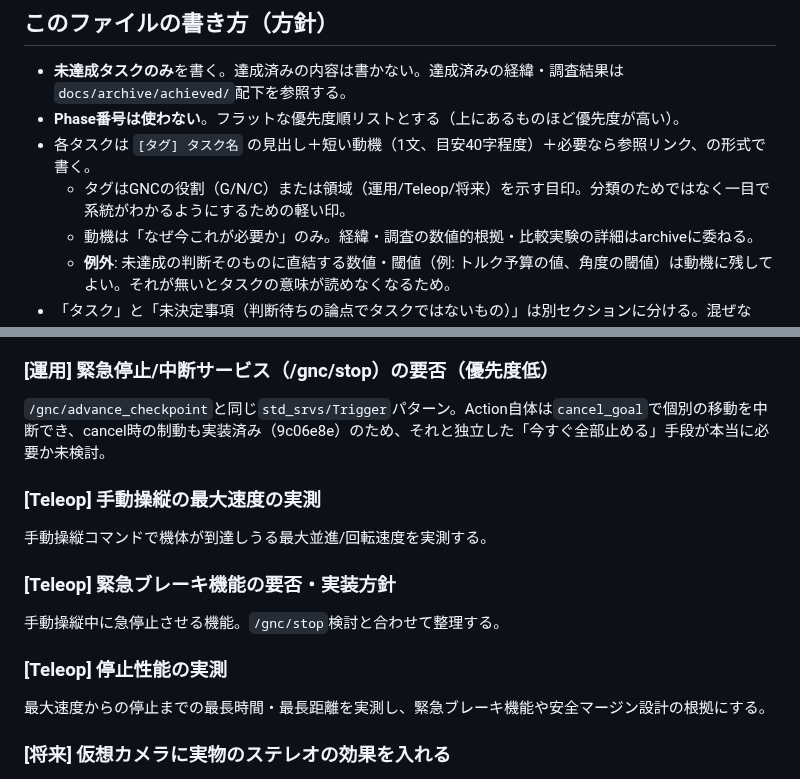
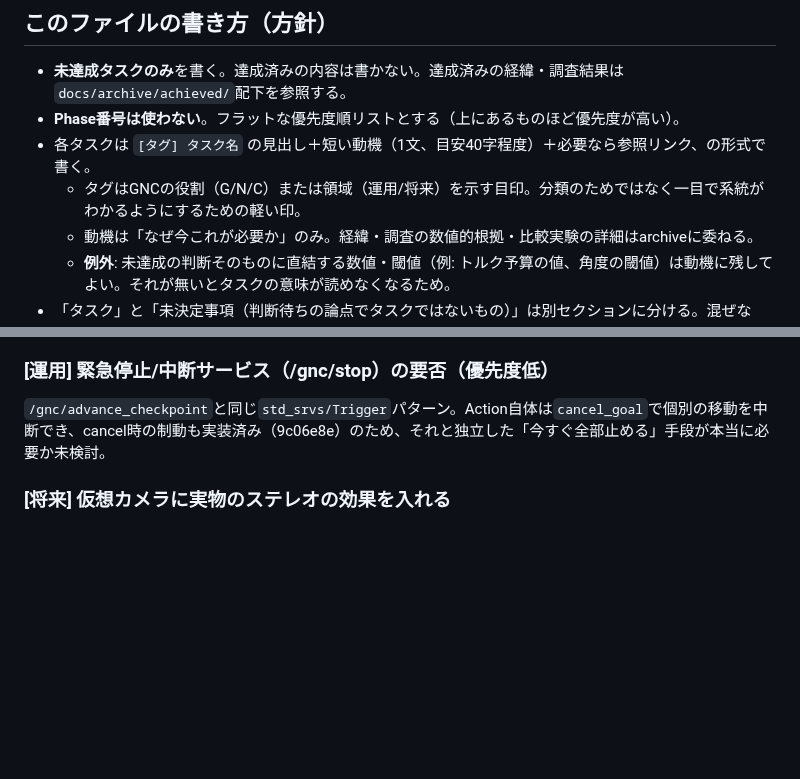
Before and after one commit to TeamSOBITS/sobits_intball2_gnc, a Markdown page: docs/issue.md, 2 parts joined by grey strips. GitHub-like rendering; blank space fills up the shorter version.

```diff
--- a/docs/issue.md
+++ b/docs/issue.md
@@ -9,7 +9,7 @@
 - **未達成タスクのみ**を書く。達成済みの内容は書かない。達成済みの経緯・調査結果は`docs/archive/achieved/`配下を参照する。
 - **Phase番号は使わない**。フラットな優先度順リストとする（上にあるものほど優先度が高い）。
 - 各タスクは `[タグ] タスク名` の見出し＋短い動機（1文、目安40字程度）＋必要なら参照リンク、の形式で書く。
-  - タグはGNCの役割（G/N/C）または領域（運用/Teleop/将来）を示す目印。分類のためではなく一目で系統がわかるようにするための軽い印。
+  - タグはGNCの役割（G/N/C）または領域（運用/将来）を示す目印。分類のためではなく一目で系統がわかるようにするための軽い印。
   - 動機は「なぜ今これが必要か」のみ。経緯・調査の数値的根拠・比較実験の詳細はarchiveに委ねる。
   - **例外**: 未達成の判断そのものに直結する数値・閾値（例: トルク予算の値、角度の閾値）は動機に残してよい。それが無いとタスクの意味が読めなくなるため。
 - 「タスク」と「未決定事項（判断待ちの論点でタスクではないもの）」は別セクションに分ける。混ぜない。
@@ -155,15 +155,6 @@ GNC最小構成（`/clock`・`/tf`・`/tf_static`・`/imu/imu`・`/gnc/body_pose
 ### [運用] 緊急停止/中断サービス（/gnc/stop）の要否（優先度低）
 `/gnc/advance_checkpoint`と同じ`std_srvs/Trigger`パターン。Action自体は`cancel_goal`で個別の移動を中断でき、cancel時の制動も実装済み（9c06e8e）のため、それと独立した「今すぐ全部止める」手段が本当に必要か未検討。
 
-### [Teleop] 手動操縦の最大速度の実測
-手動操縦コマンドで機体が到達しうる最大並進/回転速度を実測する。
-
-### [Teleop] 緊急ブレーキ機能の要否・実装方針
-手動操縦中に急停止させる機能。`/gnc/stop`検討と合わせて整理する。
-
-### [Teleop] 停止性能の実測
-最大速度からの停止までの最長時間・最長距離を実測し、緊急ブレーキ機能や安全マージン設計の根拠にする。
-
 ### [将来] 仮想カメラに実物のステレオの効果を入れる
 理想カメラ（`virtual_camera.launch.py`）は完成・シム検証済み。実物に近づけるため、実測で分かった効果を1つずつ入り切りできる形で足す: 近すぎると穴でなく奥に出る（0.18mで58%が奥）、端の欠け（左32px・右約100px）、z²に比例する距離の誤差、穴、暗い床の偽の手前の点、縁の飛び点、周期・遅延（実物は約3Hz）。あわせて障害物の何割が写ったかのログ。詳細: `docs/archive/achieved/2026-09-26_virtual_obstacle_sensor_requirements.md`「実物の効果」、根拠は同じ場所の`2026-09-28_stereo_camera_measurement.md`
 
```
Also changed, not shown: README.md (+23 -27 lines), docs/images/teleop_tracking.png (added).
